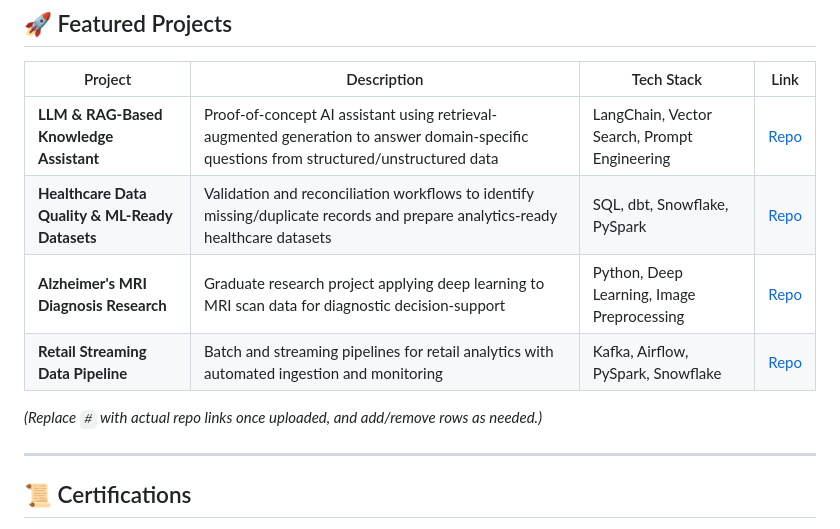
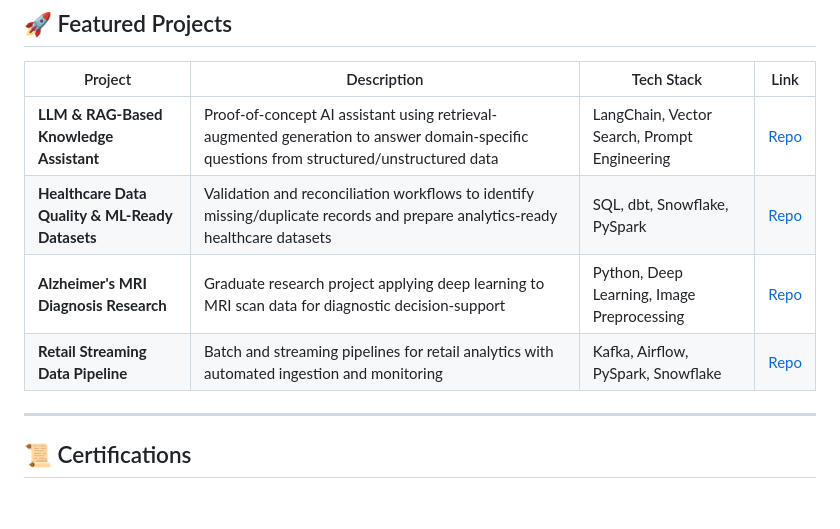
Before and after one commit to Varun-2009/varunkandukuri.github.io, a Markdown page: README.md, the part around one of its changes. Drawn GitHub-style; blank space fills up the shorter version.

Commit message:
Link profile README to completed portfolio projects

```diff
--- a/README.md
+++ b/README.md
@@ -78,5 +78,4 @@ Built batch and streaming pipelines (Kafka, Airflow, Spark) for retail analytics
 
-*(Replace `#` with actual repo links once uploaded, and add/remove rows as needed.)*
 
 ---
 
```
Also changed, not shown: other parts of README.md (+4 -4 lines).
